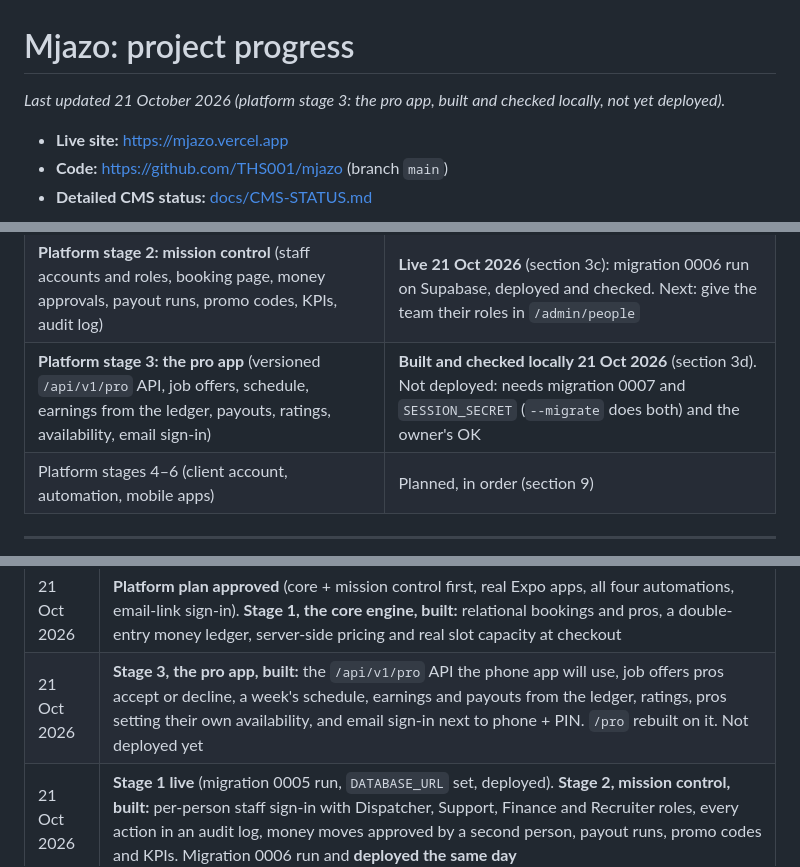
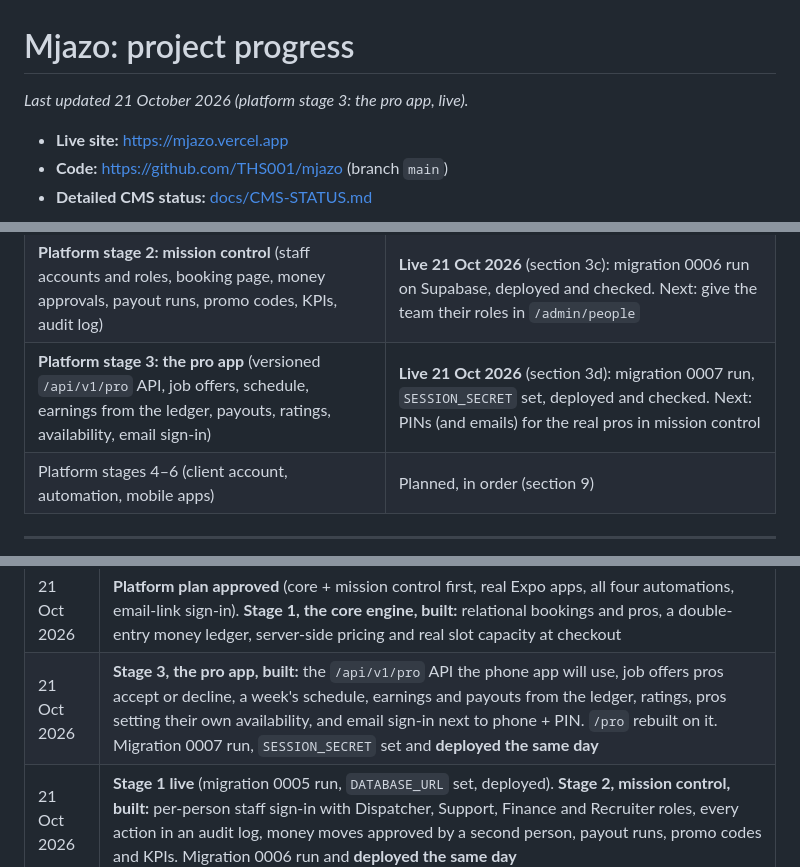
Before and after one commit to THS001/mjazo, a Markdown page: PROGRESS.md, 3 parts joined by grey strips. Drawn GitHub-style.

Commit message:
Docs: the pro app is live (migration 0007 run, SESSION_SECRET set, deployed 21 Oct 2026)
Co-Authored-By: Claude Opus 5.5 <noreply@anthropic.com>

```diff
--- a/PROGRESS.md
+++ b/PROGRESS.md
@@ -1,6 +1,6 @@
 # Mjazo: project progress
 
-_Last updated 21 October 2026 (platform stage 3: the pro app, built and checked locally, not yet deployed)._
+_Last updated 21 October 2026 (platform stage 3: the pro app, live)._
 
 - **Live site:** https://mjazo.vercel.app
 - **Code:** https://github.com/THS001/mjazo (branch `main`)
@@ -33,7 +33,7 @@ accounts, and what's left.
 | Supabase (database and file storage) | **Connected (5 Oct 2026).** CMS content, media, bookings and staff data are now stored durably |
 | **Platform stage 1: core engine** (bookings, pros, money ledger, slot capacity) | **Live 21 Oct 2026**: migration 0005 run on Supabase, `DATABASE_URL` set, deployed and checked |
 | **Platform stage 2: mission control** (staff accounts and roles, booking page, money approvals, payout runs, promo codes, KPIs, audit log) | **Live 21 Oct 2026** (section 3c): migration 0006 run on Supabase, deployed and checked. Next: give the team their roles in `/admin/people` |
-| **Platform stage 3: the pro app** (versioned `/api/v1/pro` API, job offers, schedule, earnings from the ledger, payouts, ratings, availability, email sign-in) | **Built and checked locally 21 Oct 2026** (section 3d). Not deployed: needs migration 0007 and `SESSION_SECRET` (`--migrate` does both) and the owner's OK |
+| **Platform stage 3: the pro app** (versioned `/api/v1/pro` API, job offers, schedule, earnings from the ledger, payouts, ratings, availability, email sign-in) | **Live 21 Oct 2026** (section 3d): migration 0007 run, `SESSION_SECRET` set, deployed and checked. Next: PINs (and emails) for the real pros in mission control |
 | Platform stages 4–6 (client account, automation, mobile apps) | Planned, in order (section 9) |
 
 ---
@@ -55,7 +55,7 @@ accounts, and what's left.
 | 5 Oct 2026 | **Supabase connected and phases 2 to 7 deployed.** The owner ran `scripts/setup-supabase.mjs`; both Owners can sign in, with two-step sign-in |
 | 5 Oct 2026 | **CMS phase 7 finished:** permission matrix tests and fixes, backup and restore, two-step sign-in, history compare, a smaller page payload, and the team handbook PDF |
 | 21 Oct 2026 | **Platform plan approved** (core + mission control first, real Expo apps, all four automations, email-link sign-in). **Stage 1, the core engine, built:** relational bookings and pros, a double-entry money ledger, server-side pricing and real slot capacity at checkout |
-| 21 Oct 2026 | **Stage 3, the pro app, built:** the `/api/v1/pro` API the phone app will use, job offers pros accept or decline, a week's schedule, earnings and payouts from the ledger, ratings, pros setting their own availability, and email sign-in next to phone + PIN. `/pro` rebuilt on it. Not deployed yet |
+| 21 Oct 2026 | **Stage 3, the pro app, built:** the `/api/v1/pro` API the phone app will use, job offers pros accept or decline, a week's schedule, earnings and payouts from the ledger, ratings, pros setting their own availability, and email sign-in next to phone + PIN. `/pro` rebuilt on it. Migration 0007 run, `SESSION_SECRET` set and **deployed the same day** |
 | 21 Oct 2026 | **Stage 1 live** (migration 0005 run, `DATABASE_URL` set, deployed). **Stage 2, mission control, built:** per-person staff sign-in with Dispatcher, Support, Finance and Recruiter roles, every action in an audit log, money moves approved by a second person, payout runs, promo codes and KPIs. Migration 0006 run and **deployed the same day** |
 | 19 Oct 2026 | **Interface text phase 2:** the text inside Ghar Scan, Home Pulse, Glam Mirror, the Shaadi Orchestrator, the Concierge, account screens, offers, ratings, the hero phone and the pro pages is editable in `/admin`, with hand-written Urdu. The AI tools answer in Urdu on `/ur` |
 
```
Also changed, not shown: other parts of PROGRESS.md (+5 -4 lines).
